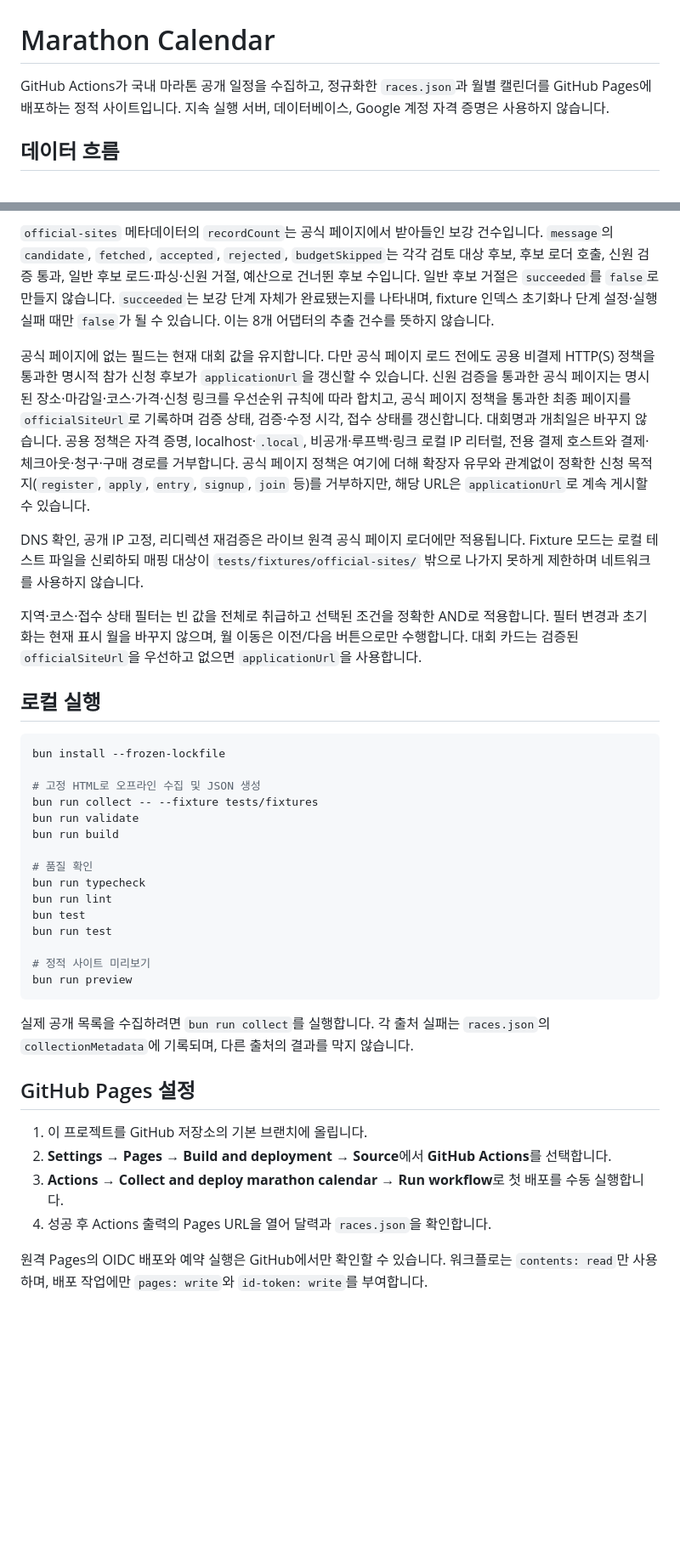
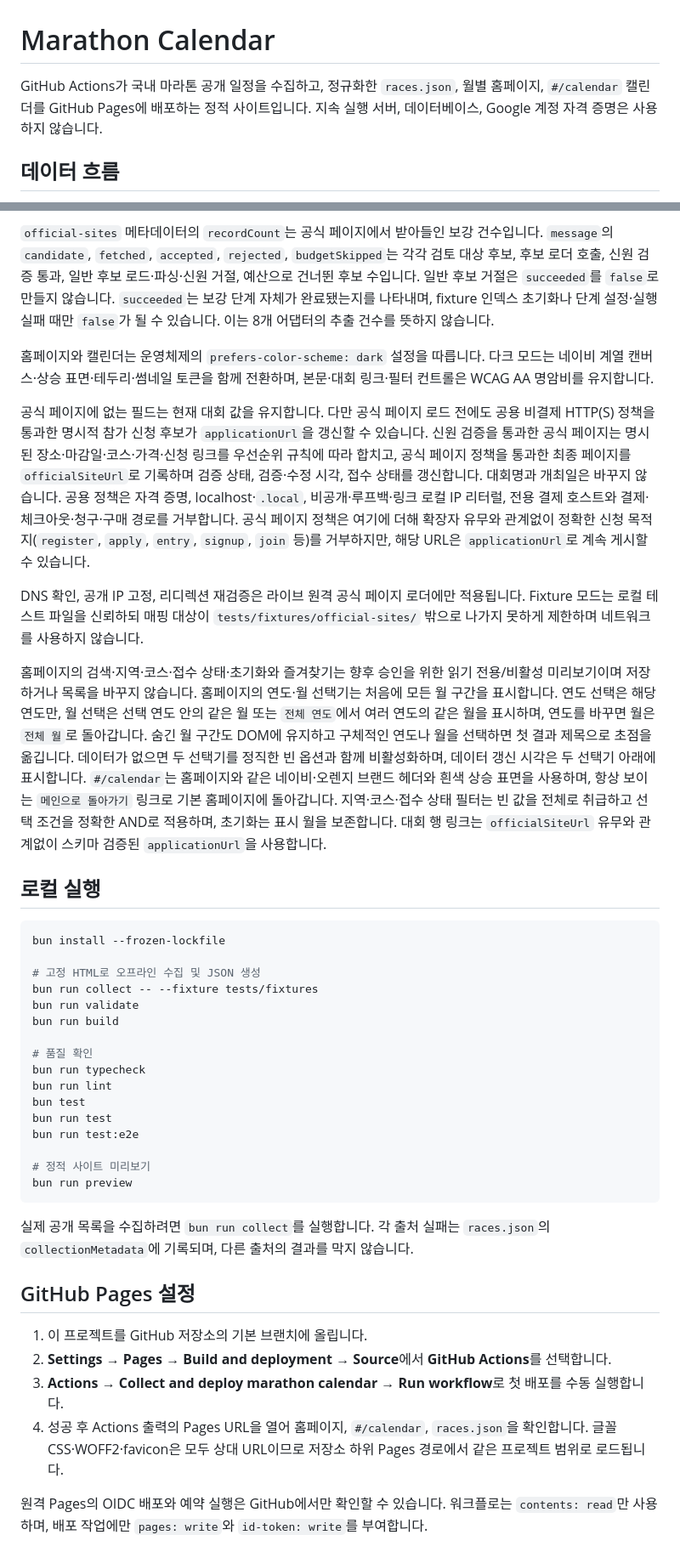
Before and after one commit to hsleeprivate10/marathon_public, a Markdown page: README.md, 2 parts joined by grey strips. Shown at 85% size. Drawn GitHub-style; blank space fills up the shorter version.

Commit message:
Document the new site architecture
Ultraworked with [Sisyphus](https://github.com/code-yeongyu/oh-my-openagent)

Co-authored-by: Sisyphus <clio-agent@sisyphuslabs.ai>

```diff
--- a/README.md
+++ b/README.md
@@ -1,6 +1,6 @@
 # Marathon Calendar
 
-GitHub Actions가 국내 마라톤 공개 일정을 수집하고, 정규화한 `races.json`과 월별 캘린더를 GitHub Pages에 배포하는 정적 사이트입니다. 지속 실행 서버, 데이터베이스, Google 계정 자격 증명은 사용하지 않습니다.
+GitHub Actions가 국내 마라톤 공개 일정을 수집하고, 정규화한 `races.json`, 월별 홈페이지, `#/calendar` 캘린더를 GitHub Pages에 배포하는 정적 사이트입니다. 지속 실행 서버, 데이터베이스, Google 계정 자격 증명은 사용하지 않습니다.
 
 ## 데이터 흐름
 
@@ -41,11 +41,13 @@ GitHub Actions가 국내 마라톤 공개 일정을 수집하고, 정규화한 `
 
 `official-sites` 메타데이터의 `recordCount`는 공식 페이지에서 받아들인 보강 건수입니다. `message`의 `candidate`, `fetched`, `accepted`, `rejected`, `budgetSkipped`는 각각 검토 대상 후보, 후보 로더 호출, 신원 검증 통과, 일반 후보 로드·파싱·신원 거절, 예산으로 건너뛴 후보 수입니다. 일반 후보 거절은 `succeeded`를 `false`로 만들지 않습니다. `succeeded`는 보강 단계 자체가 완료됐는지를 나타내며, fixture 인덱스 초기화나 단계 설정·실행 실패 때만 `false`가 될 수 있습니다. 이는 8개 어댑터의 추출 건수를 뜻하지 않습니다.
 
+홈페이지와 캘린더는 운영체제의 `prefers-color-scheme: dark` 설정을 따릅니다. 다크 모드는 네이비 계열 캔버스·상승 표면·테두리·썸네일 토큰을 함께 전환하며, 본문·대회 링크·필터 컨트롤은 WCAG AA 명암비를 유지합니다.
+
 공식 페이지에 없는 필드는 현재 대회 값을 유지합니다. 다만 공식 페이지 로드 전에도 공용 비결제 HTTP(S) 정책을 통과한 명시적 참가 신청 후보가 `applicationUrl`을 갱신할 수 있습니다. 신원 검증을 통과한 공식 페이지는 명시된 장소·마감일·코스·가격·신청 링크를 우선순위 규칙에 따라 합치고, 공식 페이지 정책을 통과한 최종 페이지를 `officialSiteUrl`로 기록하며 검증 상태, 검증·수정 시각, 접수 상태를 갱신합니다. 대회명과 개최일은 바꾸지 않습니다. 공용 정책은 자격 증명, localhost·`.local`, 비공개·루프백·링크 로컬 IP 리터럴, 전용 결제 호스트와 결제·체크아웃·청구·구매 경로를 거부합니다. 공식 페이지 정책은 여기에 더해 확장자 유무와 관계없이 정확한 신청 목적지(`register`, `apply`, `entry`, `signup`, `join` 등)를 거부하지만, 해당 URL은 `applicationUrl`로 계속 게시할 수 있습니다.
 
 DNS 확인, 공개 IP 고정, 리디렉션 재검증은 라이브 원격 공식 페이지 로더에만 적용됩니다. Fixture 모드는 로컬 테스트 파일을 신뢰하되 매핑 대상이 `tests/fixtures/official-sites/` 밖으로 나가지 못하게 제한하며 네트워크를 사용하지 않습니다.
 
-지역·코스·접수 상태 필터는 빈 값을 전체로 취급하고 선택된 조건을 정확한 AND로 적용합니다. 필터 변경과 초기화는 현재 표시 월을 바꾸지 않으며, 월 이동은 이전/다음 버튼으로만 수행합니다. 대회 카드는 검증된 `officialSiteUrl`을 우선하고 없으면 `applicationUrl`을 사용합니다.
+홈페이지의 검색·지역·코스·접수 상태·초기화와 즐겨찾기는 향후 승인을 위한 읽기 전용/비활성 미리보기이며 저장하거나 목록을 바꾸지 않습니다. 홈페이지의 연도·월 선택기는 처음에 모든 월 구간을 표시합니다. 연도 선택은 해당 연도만, 월 선택은 선택 연도 안의 같은 월 또는 `전체 연도`에서 여러 연도의 같은 월을 표시하며, 연도를 바꾸면 월은 `전체 월`로 돌아갑니다. 숨긴 월 구간도 DOM에 유지하고 구체적인 연도나 월을 선택하면 첫 결과 제목으로 초점을 옮깁니다. 데이터가 없으면 두 선택기를 정직한 빈 옵션과 함께 비활성화하며, 데이터 갱신 시각은 두 선택기 아래에 표시합니다. `#/calendar`는 홈페이지와 같은 네이비·오렌지 브랜드 헤더와 흰색 상승 표면을 사용하며, 항상 보이는 `메인으로 돌아가기` 링크로 기본 홈페이지에 돌아갑니다. 지역·코스·접수 상태 필터는 빈 값을 전체로 취급하고 선택 조건을 정확한 AND로 적용하며, 초기화는 표시 월을 보존합니다. 대회 행 링크는 `officialSiteUrl` 유무와 관계없이 스키마 검증된 `applicationUrl`을 사용합니다.
 
 ## 로컬 실행
 
@@ -62,6 +64,7 @@ bun run typecheck
 bun run lint
 bun test
 bun run test
+bun run test:e2e
 
 # 정적 사이트 미리보기
 bun run preview
@@ -74,7 +77,7 @@ bun run preview
 1. 이 프로젝트를 GitHub 저장소의 기본 브랜치에 올립니다.
 2. **Settings → Pages → Build and deployment → Source**에서 **GitHub Actions**를 선택합니다.
 3. **Actions → Collect and deploy marathon calendar → Run workflow**로 첫 배포를 수동 실행합니다.
-4. 성공 후 Actions 출력의 Pages URL을 열어 달력과 `races.json`을 확인합니다.
+4. 성공 후 Actions 출력의 Pages URL을 열어 홈페이지, `#/calendar`, `races.json`을 확인합니다. 글꼴 CSS·WOFF2·favicon은 모두 상대 URL이므로 저장소 하위 Pages 경로에서 같은 프로젝트 범위로 로드됩니다.
 
 원격 Pages의 OIDC 배포와 예약 실행은 GitHub에서만 확인할 수 있습니다. 워크플로는 `contents: read`만 사용하며, 배포 작업에만 `pages: write`와 `id-token: write`를 부여합니다.
 
```
Also changed, not shown: ARCHITECTURE.md (+17 -4 lines).
